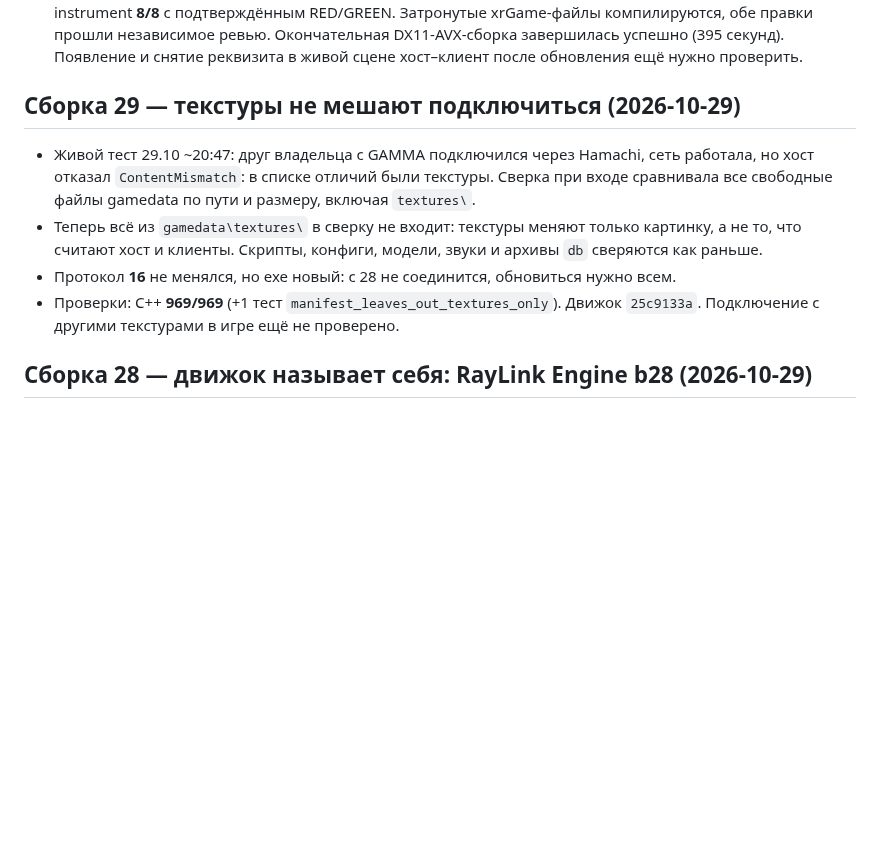
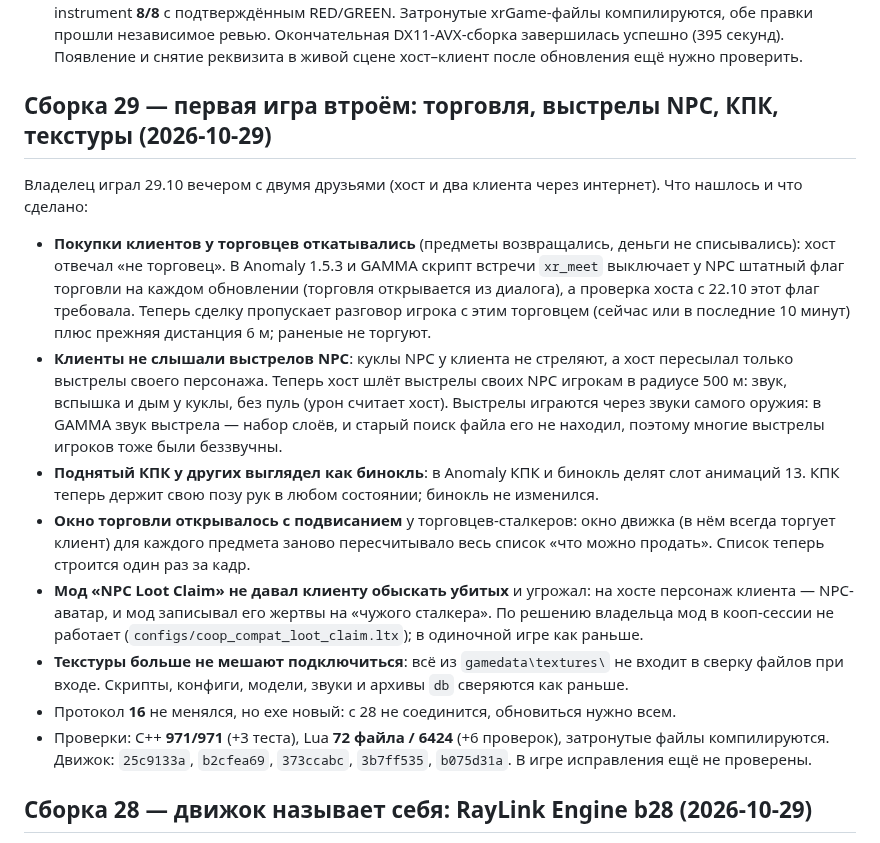
Before and after one commit to stormie-labs/RayLink-Coop, a Markdown page: docs/STATUS.md, the part around the change. Rendered like a GitHub page; blank space fills up the shorter version.

Commit message:
STATUS: build 29 - trade, NPC gunfire, PDA pose, trade window, loot claim, textures
Co-Authored-By: Claude Opus 5.5 <noreply@anthropic.com>

```diff
--- a/docs/STATUS.md
+++ b/docs/STATUS.md
@@ -55,16 +55,30 @@
   обе правки прошли независимое ревью. Окончательная DX11-AVX-сборка завершилась успешно (395 секунд).
   Появление и снятие реквизита в живой сцене хост–клиент после обновления ещё нужно проверить.
 
-## Сборка 29 — текстуры не мешают подключиться (2026-10-29)
+## Сборка 29 — первая игра втроём: торговля, выстрелы NPC, КПК, текстуры (2026-10-29)
 
-- Живой тест 29.10 ~20:47: друг владельца с GAMMA подключился через Hamachi, сеть работала, но хост отказал
-  `ContentMismatch`: в списке отличий были текстуры. Сверка при входе сравнивала все свободные файлы gamedata по пути
-  и размеру, включая `textures\`.
-- Теперь всё из `gamedata\textures\` в сверку не входит: текстуры меняют только картинку, а не то, что считают хост и
-  клиенты. Скрипты, конфиги, модели, звуки и архивы `db` сверяются как раньше.
+Владелец играл 29.10 вечером с двумя друзьями (хост и два клиента через интернет). Что нашлось и что сделано:
+
+- **Покупки клиентов у торговцев откатывались** (предметы возвращались, деньги не списывались): хост отвечал «не
+  торговец». В Anomaly 1.5.3 и GAMMA скрипт встречи `xr_meet` выключает у NPC штатный флаг торговли на каждом
+  обновлении (торговля открывается из диалога), а проверка хоста с 22.10 этот флаг требовала. Теперь сделку пропускает
+  разговор игрока с этим торговцем (сейчас или в последние 10 минут) плюс прежняя дистанция 6 м; раненые не торгуют.
+- **Клиенты не слышали выстрелов NPC**: куклы NPC у клиента не стреляют, а хост пересылал только выстрелы своего
+  персонажа. Теперь хост шлёт выстрелы своих NPC игрокам в радиусе 500 м: звук, вспышка и дым у куклы, без пуль (урон
+  считает хост). Выстрелы играются через звуки самого оружия: в GAMMA звук выстрела — набор слоёв, и старый поиск файла
+  его не находил, поэтому многие выстрелы игроков тоже были беззвучны.
+- **Поднятый КПК у других выглядел как бинокль**: в Anomaly КПК и бинокль делят слот анимаций 13. КПК теперь держит
+  свою позу рук в любом состоянии; бинокль не изменился.
+- **Окно торговли открывалось с подвисанием** у торговцев-сталкеров: окно движка (в нём всегда торгует клиент) для
+  каждого предмета заново пересчитывало весь список «что можно продать». Список теперь строится один раз за кадр.
+- **Мод «NPC Loot Claim» не давал клиенту обыскать убитых** и угрожал: на хосте персонаж клиента — NPC-аватар, и мод
+  записывал его жертвы на «чужого сталкера». По решению владельца мод в кооп-сессии не работает
+  (`configs/coop_compat_loot_claim.ltx`); в одиночной игре как раньше.
+- **Текстуры больше не мешают подключиться**: всё из `gamedata\textures\` не входит в сверку файлов при входе.
+  Скрипты, конфиги, модели, звуки и архивы `db` сверяются как раньше.
 - Протокол **16** не менялся, но exe новый: с 28 не соединится, обновиться нужно всем.
-- Проверки: C++ **969/969** (+1 тест `manifest_leaves_out_textures_only`). Движок `25c9133a`.
-  Подключение с другими текстурами в игре ещё не проверено.
+- Проверки: C++ **971/971** (+3 теста), Lua **72 файла / 6424** (+6 проверок), затронутые файлы компилируются.
+  Движок: `25c9133a`, `b2cfea69`, `373ccabc`, `3b7ff535`, `b075d31a`. В игре исправления ещё не проверены.
 
 ## Сборка 28 — движок называет себя: RayLink Engine b28 (2026-10-29)
 
```
